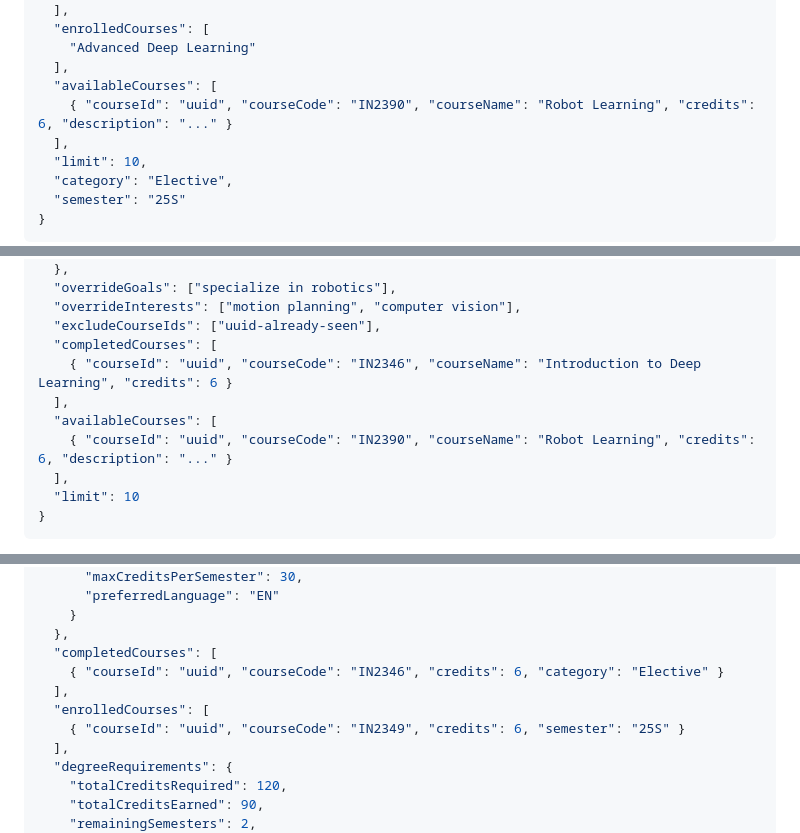
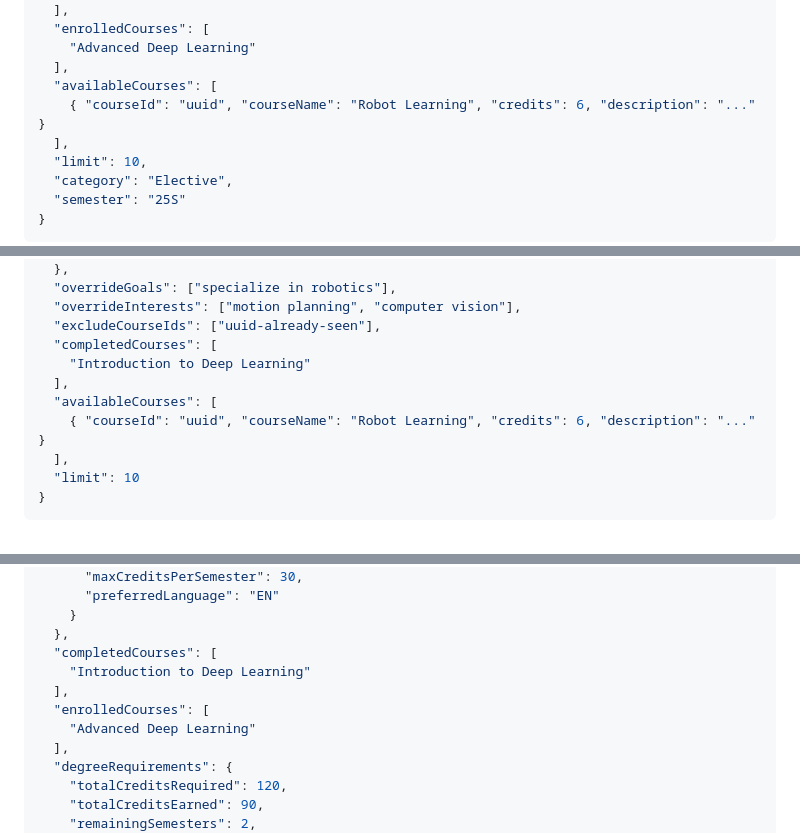
Before and after one commit to AET-DevOps26/team-http-418, a Markdown page: docs/implementation/GENAI_API.md, 3 parts joined by grey strips. Drawn GitHub-style; folded sections open.

Commit message:
more GENAI_API.md fixes

```diff
--- a/docs/implementation/GENAI_API.md
+++ b/docs/implementation/GENAI_API.md
@@ -143,7 +143,7 @@ GET /courses?query=machine+learning+for+robotics&limit=20&department=Informatics
     "Advanced Deep Learning"
   ],
   "availableCourses": [
-    { "courseId": "uuid", "courseCode": "IN2390", "courseName": "Robot Learning", "credits": 6, "description": "..." }
+    { "courseId": "uuid", "courseName": "Robot Learning", "credits": 6, "description": "..." }
   ],
   "limit": 10,
   "category": "Elective",
@@ -163,10 +163,10 @@ GET /courses?query=machine+learning+for+robotics&limit=20&department=Informatics
   "overrideInterests": ["motion planning", "computer vision"],
   "excludeCourseIds": ["uuid-already-seen"],
   "completedCourses": [
-    { "courseId": "uuid", "courseCode": "IN2346", "courseName": "Introduction to Deep Learning", "credits": 6 }
+    "Introduction to Deep Learning"
   ],
   "availableCourses": [
-    { "courseId": "uuid", "courseCode": "IN2390", "courseName": "Robot Learning", "credits": 6, "description": "..." }
+    { "courseId": "uuid", "courseName": "Robot Learning", "credits": 6, "description": "..." }
   ],
   "limit": 10
 }
@@ -219,10 +219,10 @@ GET /courses?query=machine+learning+for+robotics&limit=20&department=Informatics
     }
   },
   "completedCourses": [
-    { "courseId": "uuid", "courseCode": "IN2346", "credits": 6, "category": "Elective" }
+    "Introduction to Deep Learning"
   ],
   "enrolledCourses": [
-    { "courseId": "uuid", "courseCode": "IN2349", "credits": 6, "semester": "25S" }
+    "Advanced Deep Learning"
   ],
   "degreeRequirements": {
     "totalCreditsRequired": 120,
```
Also changed, not shown: other parts of docs/implementation/GENAI_API.md (+3 -3 lines).
